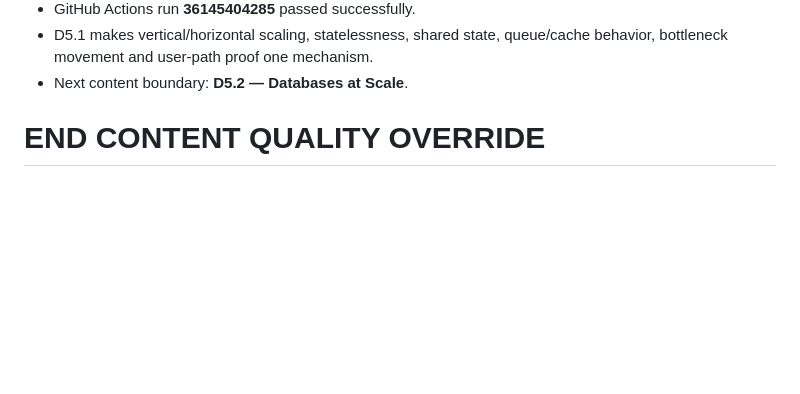
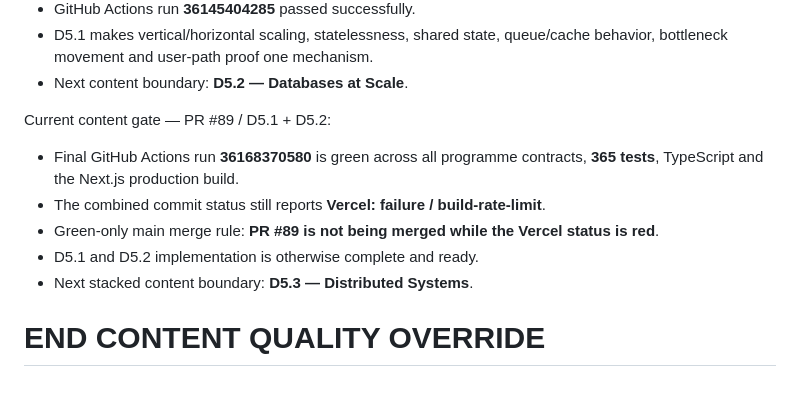
Before and after one commit to shennagyp-netizen/devops_programme, a Markdown page: docs/CONTINUATION_HANDOFF_CURRENT.md, the part around the change. GitHub-like rendering; blank space fills up the shorter version.

Commit message:
docs: record PR89 green code gate and Vercel merge blocker

```diff
--- a/docs/CONTINUATION_HANDOFF_CURRENT.md
+++ b/docs/CONTINUATION_HANDOFF_CURRENT.md
@@ -2028,5 +2028,13 @@ Merged PR #55:
 - D5.1 makes vertical/horizontal scaling, statelessness, shared state, queue/cache behavior, bottleneck movement and user-path proof one mechanism.
 - Next content boundary: **D5.2 — Databases at Scale**.
 
+
+Current content gate — PR #89 / D5.1 + D5.2:
+- Final GitHub Actions run **36168370580** is green across all programme contracts, **365 tests**, TypeScript and the Next.js production build.
+- The combined commit status still reports **Vercel: failure / build-rate-limit**.
+- Green-only main merge rule: **PR #89 is not being merged while the Vercel status is red**.
+- D5.1 and D5.2 implementation is otherwise complete and ready.
+- Next stacked content boundary: **D5.3 — Distributed Systems**.
+
 END CONTENT QUALITY OVERRIDE
 ============================================================
```
